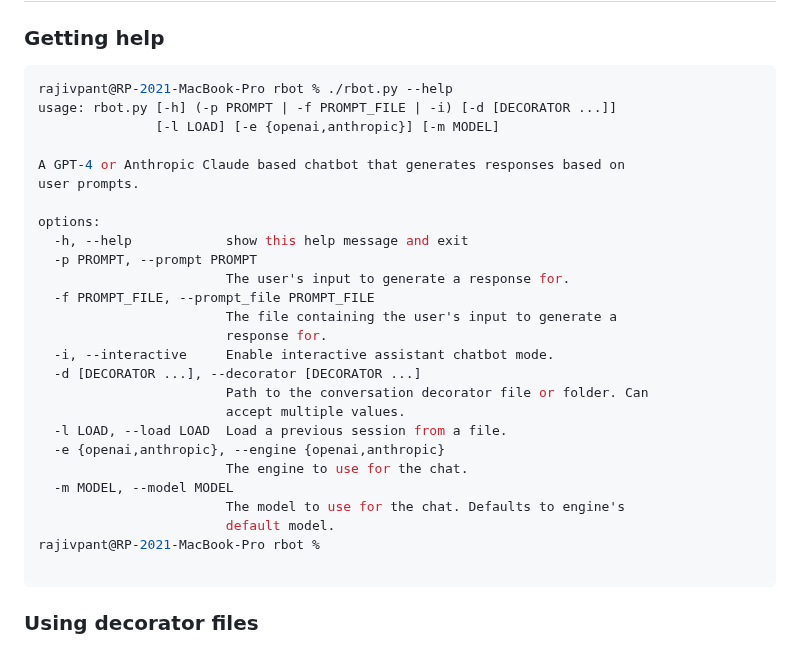
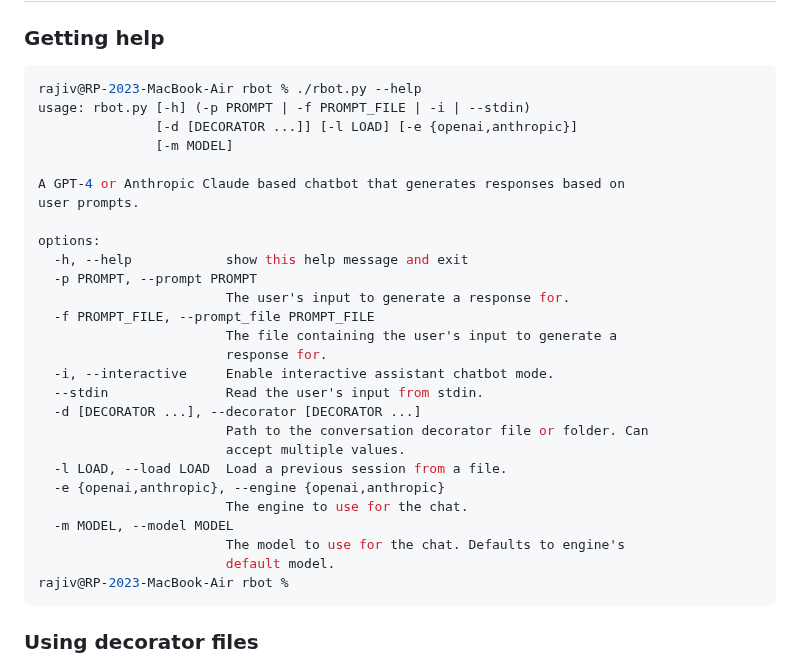
Before and after one commit to rajivpant/ragbot, a Markdown page: README.md, the part around the change. Rendered like a GitHub page.

Commit message:
updated readme help to include --stdin arg

````diff
--- a/README.md
+++ b/README.md
@@ -56,9 +56,10 @@ Usage
 ### Getting help
 
 ```console
-rajivpant@RP-2021-MacBook-Pro rbot % ./rbot.py --help
-usage: rbot.py [-h] (-p PROMPT | -f PROMPT_FILE | -i) [-d [DECORATOR ...]]
-               [-l LOAD] [-e {openai,anthropic}] [-m MODEL]
+rajiv@RP-2023-MacBook-Air rbot % ./rbot.py --help
+usage: rbot.py [-h] (-p PROMPT | -f PROMPT_FILE | -i | --stdin)
+               [-d [DECORATOR ...]] [-l LOAD] [-e {openai,anthropic}]
+               [-m MODEL]
 
 A GPT-4 or Anthropic Claude based chatbot that generates responses based on
 user prompts.
@@ -71,6 +72,7 @@ options:
                         The file containing the user's input to generate a
                         response for.
   -i, --interactive     Enable interactive assistant chatbot mode.
+  --stdin               Read the user's input from stdin.
   -d [DECORATOR ...], --decorator [DECORATOR ...]
                         Path to the conversation decorator file or folder. Can
                         accept multiple values.
@@ -80,8 +82,7 @@ options:
   -m MODEL, --model MODEL
                         The model to use for the chat. Defaults to engine's
                         default model.
-rajivpant@RP-2021-MacBook-Pro rbot %
-
+rajiv@RP-2023-MacBook-Air rbot %
 ```
 
 ### Using decorator files
````
